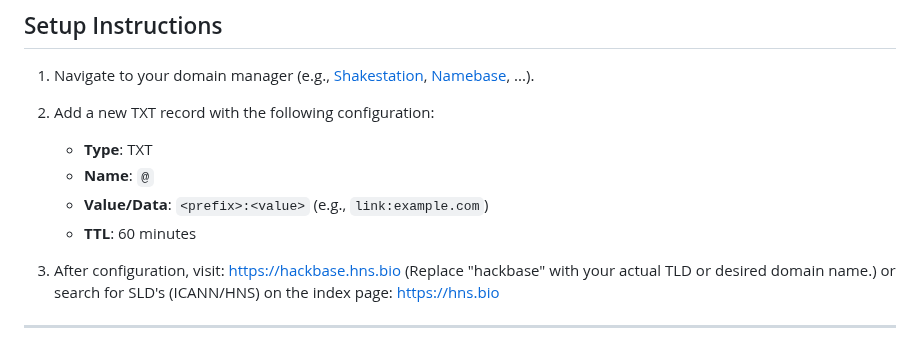
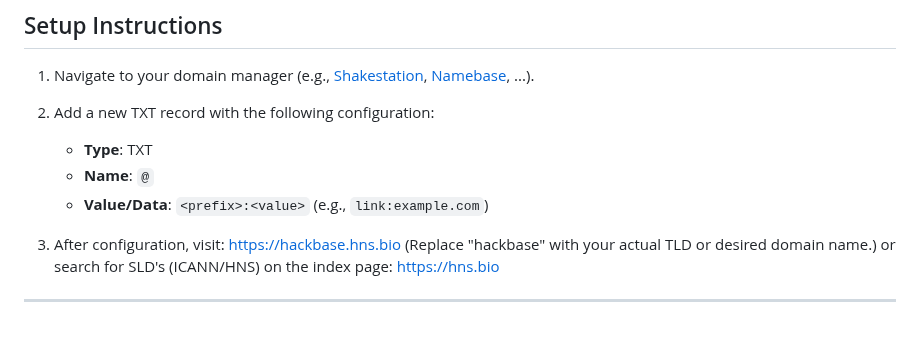
Before and after one commit to H4ckB4s3/hns-bio, a Markdown page: README.md, the part around the change. Drawn GitHub-style.

```diff
--- a/README.md
+++ b/README.md
@@ -20,7 +20,6 @@ TXT record prefixes standardize how information is structured and interpreted, m
    - **Type**: TXT
    - **Name**: `@`
    - **Value/Data**: `<prefix>:<value>` (e.g., `link:example.com`)
-   - **TTL**: 60 minutes
 
 3. After configuration, visit:  https://hackbase.hns.bio (Replace "hackbase" with your actual TLD or desired domain name.) or search for SLD's (ICANN/HNS) on the index page: https://hns.bio
 
```
